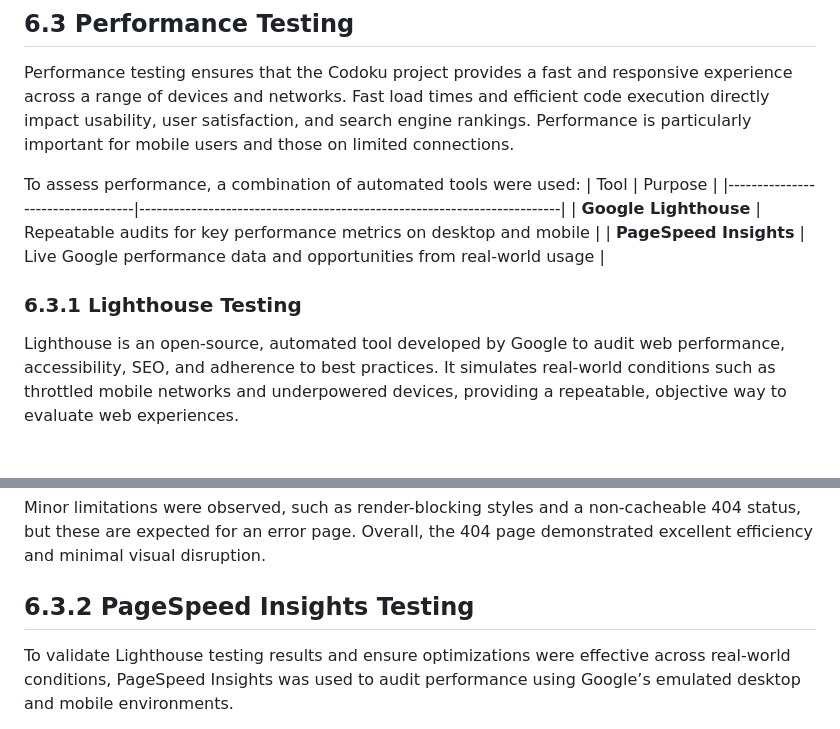
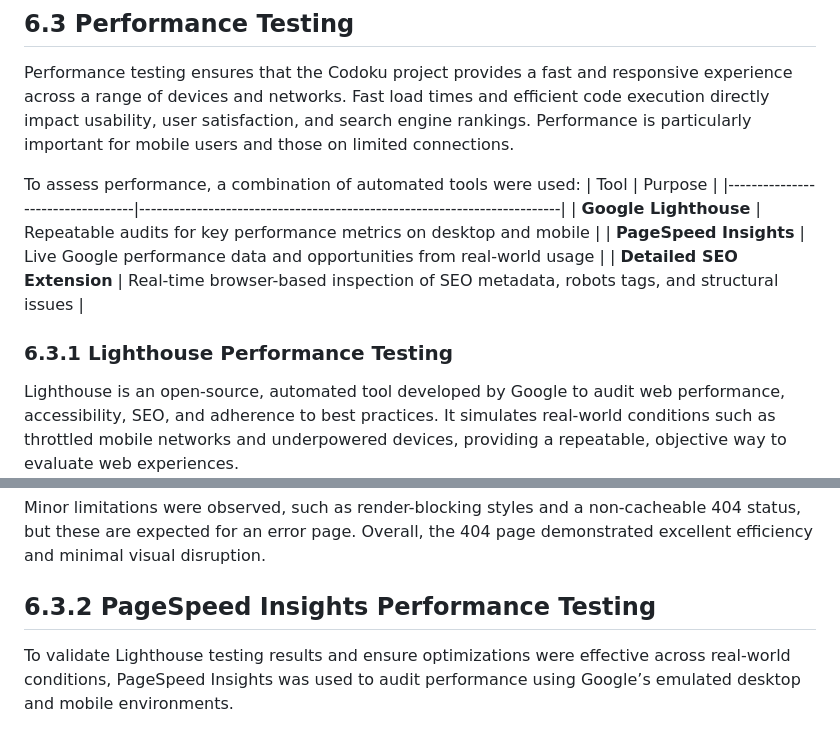
Before and after one commit to TeseoLou/codoku, a Markdown page: docs/TESTING.md, 2 parts joined by grey strips. Drawn GitHub-style; blank space fills up the shorter version.

```diff
--- a/docs/TESTING.md
+++ b/docs/TESTING.md
@@ -928,8 +928,9 @@ To assess performance, a combination of automated tools were used:
 |----------------------------------|-------------------------------------------------------------------------|
 | **Google Lighthouse**            | Repeatable audits for key performance metrics on desktop and mobile    |
 | **PageSpeed Insights**           | Live Google performance data and opportunities from real-world usage   |
+| **Detailed SEO Extension**       | Real-time browser-based inspection of SEO metadata, robots tags, and structural issues |
 
-### **6.3.1 Lighthouse Testing**
+### **6.3.1 Lighthouse Performance Testing**
 Lighthouse is an open-source, automated tool developed by Google to audit web performance, accessibility, SEO, and adherence to best practices. It simulates real-world conditions such as throttled mobile networks and underpowered devices, providing a repeatable, objective way to evaluate web experiences.
 
 For this project, Lighthouse was run in Chrome DevTools using desktop emulation and custom throttling settings. Additional diagnostics were explored through the Lighthouse Treemap Viewer to assess script weight and third-party contributions.
@@ -1188,7 +1189,7 @@ The performance audit of `404.html` revealed outstanding results, especially on
 
 Minor limitations were observed, such as render-blocking styles and a non-cacheable 404 status, but these are expected for an error page. Overall, the 404 page demonstrated excellent efficiency and minimal visual disruption.
 
-## **6.3.2 PageSpeed Insights Testing**
+## **6.3.2 PageSpeed Insights Performance Testing**
 
 To validate Lighthouse testing results and ensure optimizations were effective across real-world conditions, PageSpeed Insights was used to audit performance using Google’s emulated desktop and mobile environments.
 
```
Also changed, not shown: other parts of docs/TESTING.md (+32 -0 lines).
